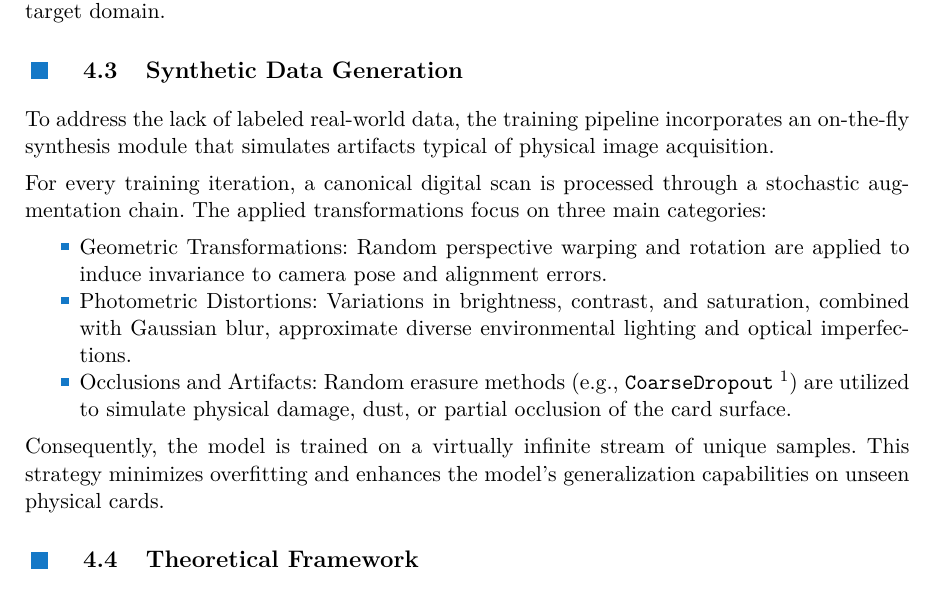
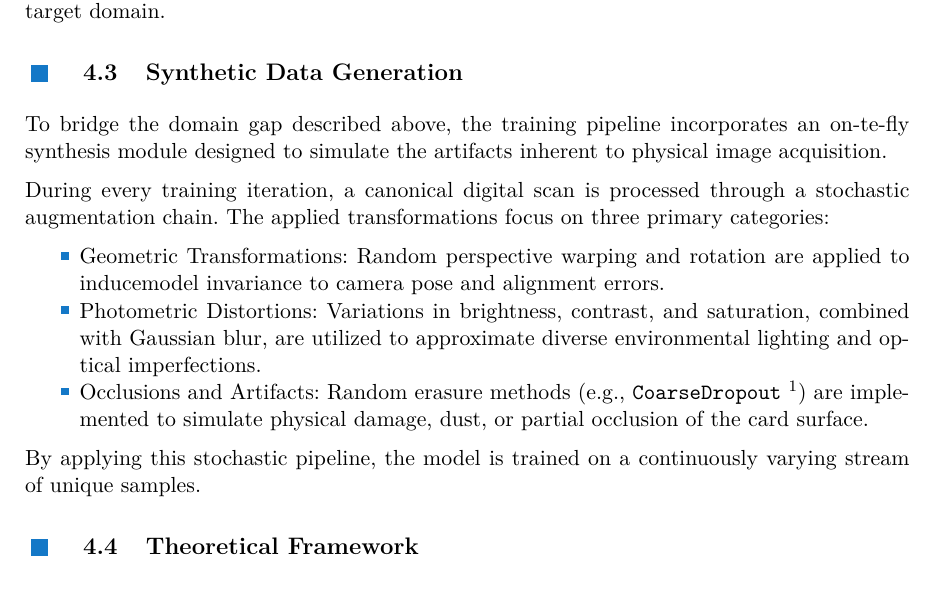
Before and after one commit to knedl1k/decaf, a LaTeX thesis (thesis/main.tex, which reads thesis/src/chapters/04_recognition.tex): part of page 17 of 25, cut so that both start at the same text. Compiled offline with XeLaTeX.

Commit message:
improve the transition from previous section

```diff
--- a/thesis/src/chapters/04_recognition.tex
+++ b/thesis/src/chapters/04_recognition.tex
@@ -29,15 +29,15 @@ When a neural network is trained exclusively on clean digital templates but depl
 In the context of the \ac{MTG} card recognition pipeline, the source domain comprises noiseless digital scans. These reference templates exhibit highly controlled characteristics: uniform illumination, precise rectangular alignment, absence of lens distortion, and unblemished surfaces. Conversely, the target domain consists of physical photographs captured via industrial sensors or consumer webcams. These physical captures introduce a high degree of variance, including severe lens distortion, uneven ambient lighting, harsh shadows, specular highlights from holographic foils, physical wear, and cluttered backgrounds (e.g., textured tables or playing mats). If the model is optimized purely on the source domain, its learned feature representations will overly index on artifact-free edges and uniform color palettes. Consequently, the network becomes brittle and struggles to generalize to the noisy, unstructured reality of the target domain.
 
 \section{Synthetic Data Generation}
-To address the lack of labeled real-world data, the training pipeline incorporates an on-the-fly synthesis module that simulates artifacts typical of physical image acquisition.
+To bridge the domain gap described above, the training pipeline incorporates an on-te-fly synthesis module designed to simulate the artifacts inherent to physical image acquisition.
 
-For every training iteration, a canonical digital scan is processed through a stochastic augmentation chain. The applied transformations focus on three main categories:
+During every training iteration, a canonical digital scan is processed through a stochastic augmentation chain. The applied transformations focus on three primary categories:
 \begin{itemize}
-    \item Geometric Transformations: Random perspective warping and rotation are applied to induce invariance to camera pose and alignment errors.
-    \item Photometric Distortions: Variations in brightness, contrast, and saturation, combined with Gaussian blur, approximate diverse environmental lighting and optical imperfections.
-    \item Occlusions and Artifacts: Random erasure methods (e.g., \texttt{CoarseDropout}~\footnote{Documentation available at \url{https://albumentations.ai/docs/api-reference/albumentations/augmentations/dropout/coarse_dropout/\#CoarseDropout}}) are utilized to simulate physical damage, dust, or partial occlusion of the card surface.
+    \item Geometric Transformations: Random perspective warping and rotation are applied to inducemodel invariance to camera pose and alignment errors.
+    \item Photometric Distortions: Variations in brightness, contrast, and saturation, combined with Gaussian blur, are utilized to approximate diverse environmental lighting and optical imperfections.
+    \item Occlusions and Artifacts: Random erasure methods (e.g., \texttt{CoarseDropout}~\footnote{Documentation available at \url{https://albumentations.ai/docs/api-reference/albumentations/augmentations/dropout/coarse_dropout/\#CoarseDropout}}) are implemented to simulate physical damage, dust, or partial occlusion of the card surface.
 \end{itemize}
-Consequently, the model is trained on a virtually infinite stream of unique samples. This strategy minimizes overfitting and enhances the model's generalization capabilities on unseen physical cards.
+By applying this stochastic pipeline, the model is trained on a continuously varying stream of unique samples.
 
 \section{Theoretical Framework}
 
```
